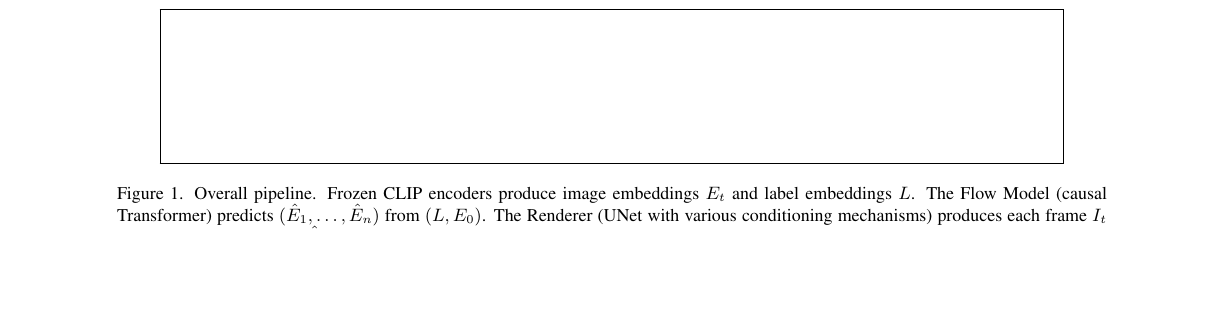
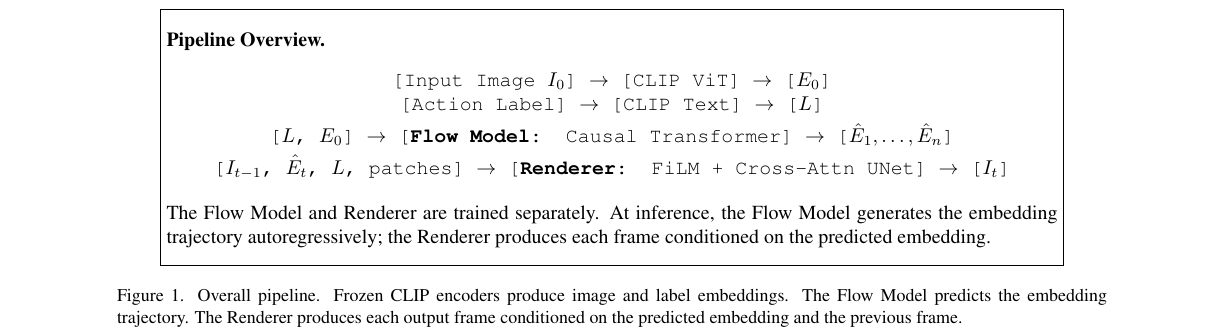
Before and after one commit to yugeng58/COMP4471_PROJECT, a LaTeX paper (final_report.tex): part of page 3 of 7, cut at the place of the change, the shorter picture padded with empty space. Compiled offline with pdfLaTeX.

Commit message:
Replace blank Figure 1 with text pipeline description

```diff
--- a/final_report.tex
+++ b/final_report.tex
@@ -202,12 +202,26 @@ Figure~\ref{fig:overview} illustrates the overall pipeline.
 
 \begin{figure*}[t]
 \centering
-\fbox{\rule{0.9\textwidth}{0pt}\rule{0pt}{2.5cm}}
-\caption{Overall pipeline. Frozen CLIP encoders produce image embeddings
-$E_t$ and label embeddings $L$. The Flow Model (causal Transformer) predicts
-$(\hat{E}_1, \dots, \hat{E}_n)$ from $(L, E_0)$. The Renderer (UNet with
-various conditioning mechanisms) produces each frame $I_t$ from $I_{t-1}$
-conditioned on $\hat{E}_t$ and $L$.}
+\fbox{\begin{minipage}{0.9\textwidth}
+\vspace{0.3cm}
+\noindent\textbf{Pipeline Overview.}
+\begin{center}
+\ttfamily
+[Input Image $I_0$] $\rightarrow$ [CLIP ViT] $\rightarrow$ [$E_0$] \\
+{[Action Label]} $\rightarrow$ [CLIP Text] $\rightarrow$ [$L$] \\[4pt]
+[$L$, $E_0$] $\rightarrow$ [\textbf{Flow Model}: Causal Transformer] $\rightarrow$ [$\hat{E}_1, \dots, \hat{E}_n$] \\[4pt]
+[$I_{t-1}$, $\hat{E}_t$, $L$, patches] $\rightarrow$ [\textbf{Renderer}: FiLM + Cross-Attn UNet] $\rightarrow$ [$I_t$]
+\end{center}
+\smallskip
+The Flow Model and Renderer are trained separately. At inference, the Flow
+Model generates the embedding trajectory autoregressively; the Renderer
+produces each frame conditioned on the predicted embedding.
+\vspace{0.2cm}
+\end{minipage}}
+\caption{Overall pipeline. Frozen CLIP encoders produce image and label
+embeddings. The Flow Model predicts the embedding trajectory. The Renderer
+produces each output frame conditioned on the predicted embedding and the
+previous frame.}
 \label{fig:overview}
 \end{figure*}
 
```
Also changed, not shown: final_report.pdf.
